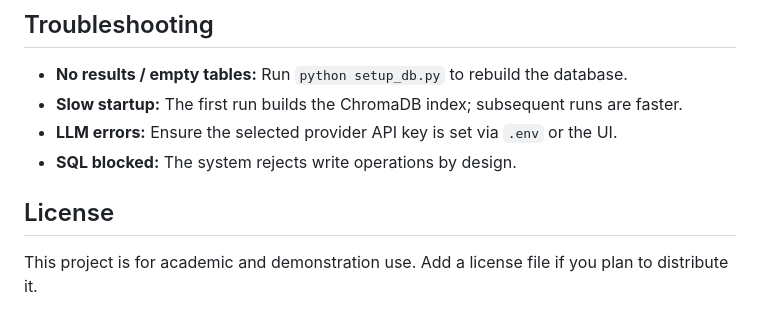
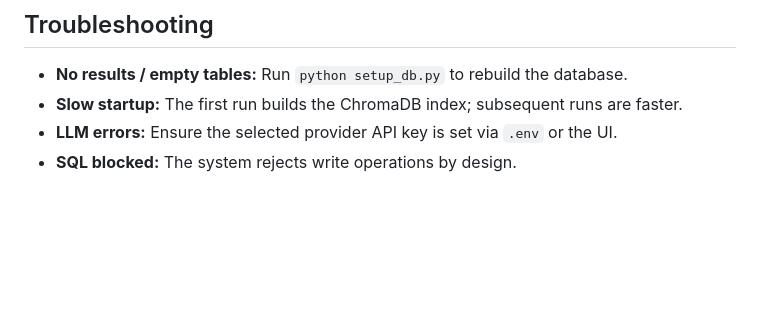
Before and after one commit to HitkarMiglani/NL2SQL_Agent, a Markdown page: README.md, the part around the change. Rendered like a GitHub page; blank space fills up the shorter version.

Commit message:
Remove license section from README
Removed license section from README.md.

```diff
--- a/README.md
+++ b/README.md
@@ -174,7 +174,3 @@ Server-Sent Events (SSE) endpoint that streams node updates and emits a final `d
 - **Slow startup:** The first run builds the ChromaDB index; subsequent runs are faster.
 - **LLM errors:** Ensure the selected provider API key is set via `.env` or the UI.
 - **SQL blocked:** The system rejects write operations by design.
-
-## License
-
-This project is for academic and demonstration use. Add a license file if you plan to distribute it.
```
